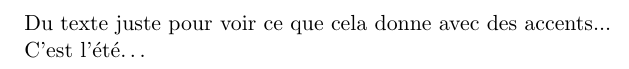
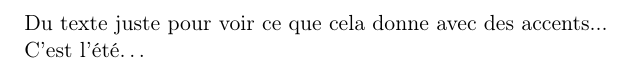
Before and after one commit to egide/latex.test, a LaTeX document (OptionPaquetCourant/main.tex): part of the page, cut so that both start at the same text. Compiled offline with pdfLaTeX.

Commit message:
Retour à la normale et babel
les options passées en classe sont bien transmises à babel!??!?!

```diff
--- a/OptionPaquetCourant/main.tex
+++ b/OptionPaquetCourant/main.tex
@@ -1,5 +1,7 @@
-\documentclass[utf8,T1]{scrartcl}
-\usepackage{inputenc,fontenc}
+\documentclass[frenchb,pdftex]{scrartcl}
+\usepackage[utf8]{inputenc}
+\usepackage[T1]{fontenc}
+\usepackage{babel}
 \begin{document}
 
 Du texte juste pour voir ce que cela donne avec des accents...
```
